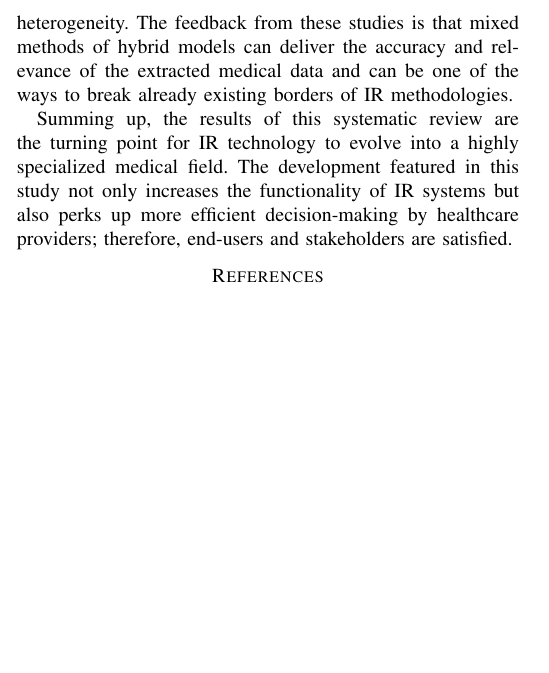
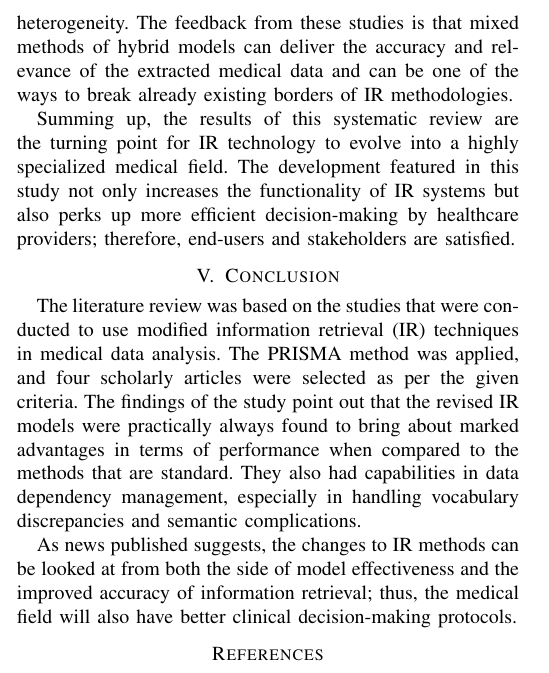
Before and after one commit to davinjason09/Paper-Draft-Information-Retrieval, a LaTeX paper (main.tex): part of one column of page 4 of 4, cut so that both start at the same text, the shorter picture padded with empty space. Compiled offline with pdfLaTeX; a missing font is replaced by an installed copy or a similar font; a LaTeX package or settings file that is missing is left out.

Commit message:
feat: Conclusion

```diff
--- a/main.tex
+++ b/main.tex
@@ -177,6 +177,13 @@ The review indicates that modification and combination of existing IR methods re
 Furthermore, the probabilistic method described in the BPM framework for query expansion is the case that throwing together different types of knowledge bases can be done by effectively dealing with vocabulary mismatch and semantic heterogeneity. The feedback from these studies is that mixed methods of hybrid models can deliver the accuracy and relevance of the extracted medical data and can be one of the ways to break already existing borders of IR methodologies.
 
 Summing up, the results of this systematic review are the turning point for IR technology to evolve into a highly specialized medical field. The development featured in this study not only increases the functionality of IR systems but also perks up more efficient decision-making by healthcare providers; therefore, end-users and stakeholders are satisfied.
+
+\section{Conclusion}
+
+The literature review was based on the studies that were conducted to use modified information retrieval (IR) techniques in medical data analysis. The PRISMA method was applied, and four scholarly articles were selected as per the given criteria. The findings of the study point out that the revised IR models were practically always found to bring about marked advantages in terms of performance when compared to the methods that are standard. They also had capabilities in data dependency management, especially in handling vocabulary discrepancies and semantic complications.
+
+As news published suggests, the changes to IR methods can be looked at from both the side of model effectiveness and the improved accuracy of information retrieval; thus, the medical field will also have better clinical decision-making protocols.
+
 \bibliographystyle{ieeetr}
 \bibliography{references}
 
```
